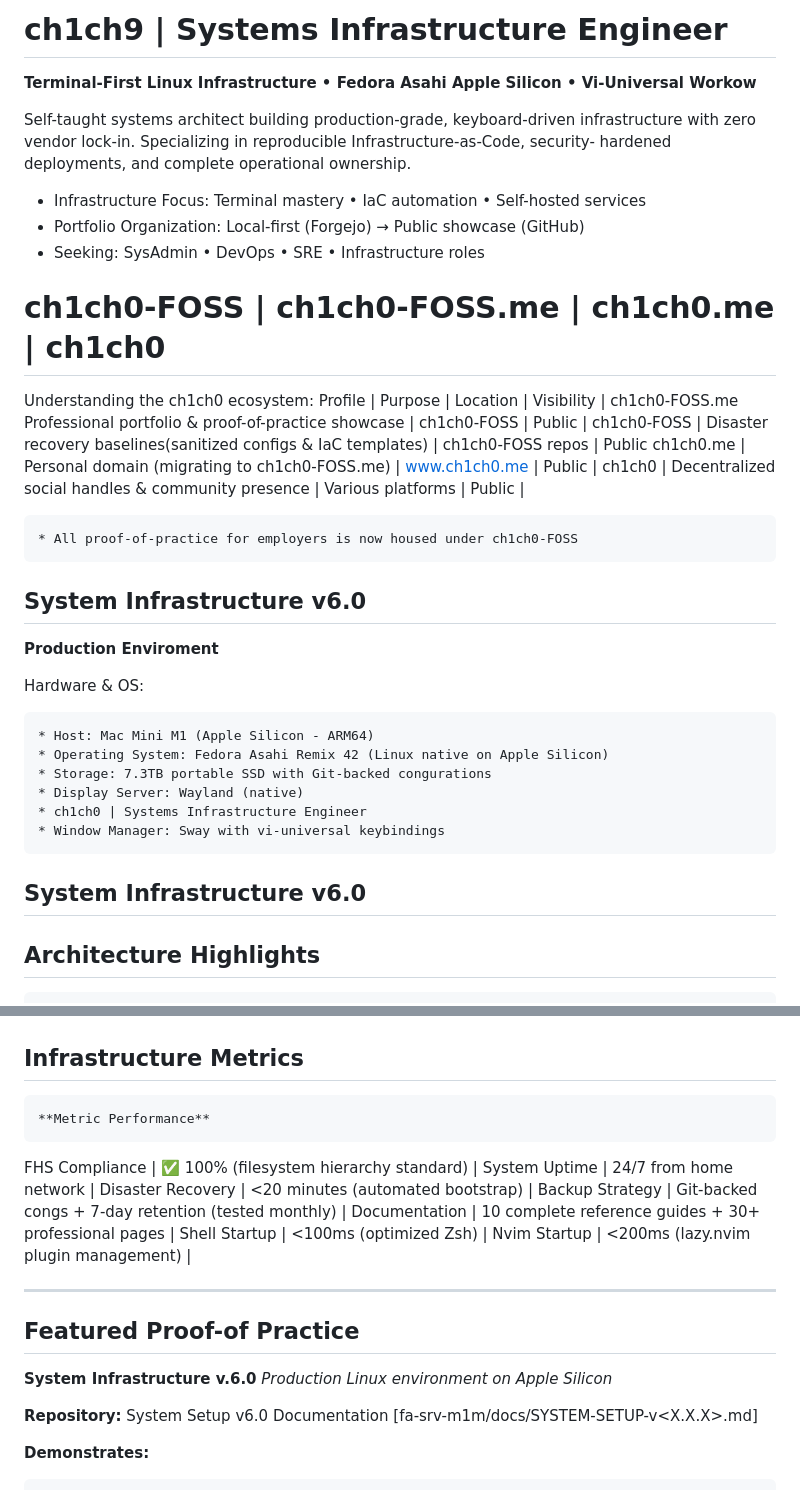
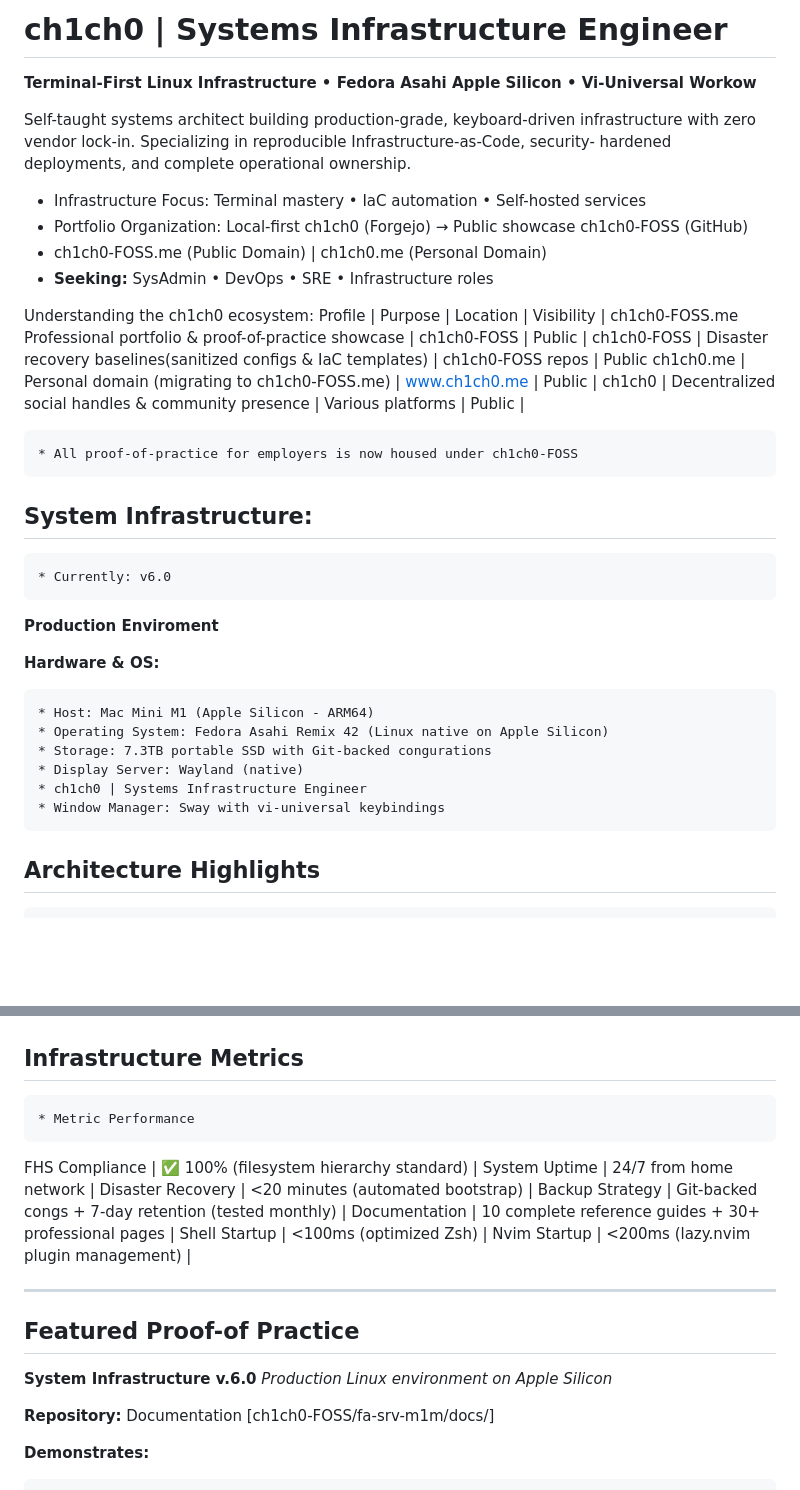
Before and after one commit to ch1ch0-FOSS/ch1ch0-FOSS, a Markdown page: README.md, 2 parts joined by grey strips. Rendered like a GitHub page; blank space fills up the shorter version.

Commit message:
Fix: Typos in Readme, syntax errors corrected

```diff
--- a/README.md
+++ b/README.md
@@ -1,4 +1,4 @@
-# ch1ch9 | Systems Infrastructure Engineer
+# ch1ch0 | Systems Infrastructure Engineer
 
 **Terminal-First Linux Infrastructure • Fedora Asahi Apple Silicon • Vi-Universal
 Workow**
@@ -8,11 +8,10 @@ with zero vendor lock-in. Specializing in reproducible Infrastructure-as-Code, s
 hardened deployments, and complete operational ownership.
 
  * Infrastructure Focus: Terminal mastery • IaC automation • Self-hosted services
- * Portfolio Organization: Local-first (Forgejo) → Public showcase (GitHub)
- * Seeking: SysAdmin • DevOps • SRE • Infrastructure roles
-
-
-# ch1ch0-FOSS | ch1ch0-FOSS.me | ch1ch0.me | ch1ch0
+ * Portfolio Organization: Local-first ch1ch0 (Forgejo) → Public showcase ch1ch0-FOSS
+ (GitHub)
+ * ch1ch0-FOSS.me (Public Domain) | ch1ch0.me (Personal Domain)
+ * **Seeking:** SysAdmin • DevOps • SRE • Infrastructure roles
 
 Understanding the ch1ch0 ecosystem:
 Profile | Purpose | Location | Visibility |
@@ -23,11 +22,12 @@ ch1ch0 | Decentralized social handles & community presence | Various platforms |
 
     * All proof-of-practice for employers is now housed under ch1ch0-FOSS
 
-## System Infrastructure v6.0
+## System Infrastructure:
+    * Currently: v6.0
 
 **Production Enviroment**
 
-Hardware & OS:
+**Hardware & OS:**
 
     * Host: Mac Mini M1 (Apple Silicon - ARM64)
     * Operating System: Fedora Asahi Remix 42 (Linux native on Apple Silicon)
@@ -35,9 +35,6 @@ Hardware & OS:
     * Display Server: Wayland (native)
     * ch1ch0 | Systems Infrastructure Engineer
     * Window Manager: Sway with vi-universal keybindings
-
-
-## System Infrastructure v6.0
 
 ## Architecture Highlights
 
@@ -94,8 +91,7 @@ oxicloud | File storage & mangament | | 24/7 |
 ***
 
 ## Infrastructure Metrics
-
-    **Metric Performance**
+    * Metric Performance
 
 FHS Compliance | ✅ 100% (filesystem hierarchy standard) |
 System Uptime | 24/7 from home network |
@@ -114,7 +110,7 @@ Nvim Startup | <200ms (lazy.nvim plugin management) |
 **System Infrastructure v.6.0**
     *Production Linux environment on Apple Silicon*
 
-**Repository:** System Setup v6.0 Documentation [fa-srv-m1m/docs/SYSTEM-SETUP-v<X.X.X>.md]
+**Repository:** Documentation [ch1ch0-FOSS/fa-srv-m1m/docs/]
 
 **Demonstrates:**
 
```
Also changed, not shown: other parts of README.md (+3 -3 lines).
